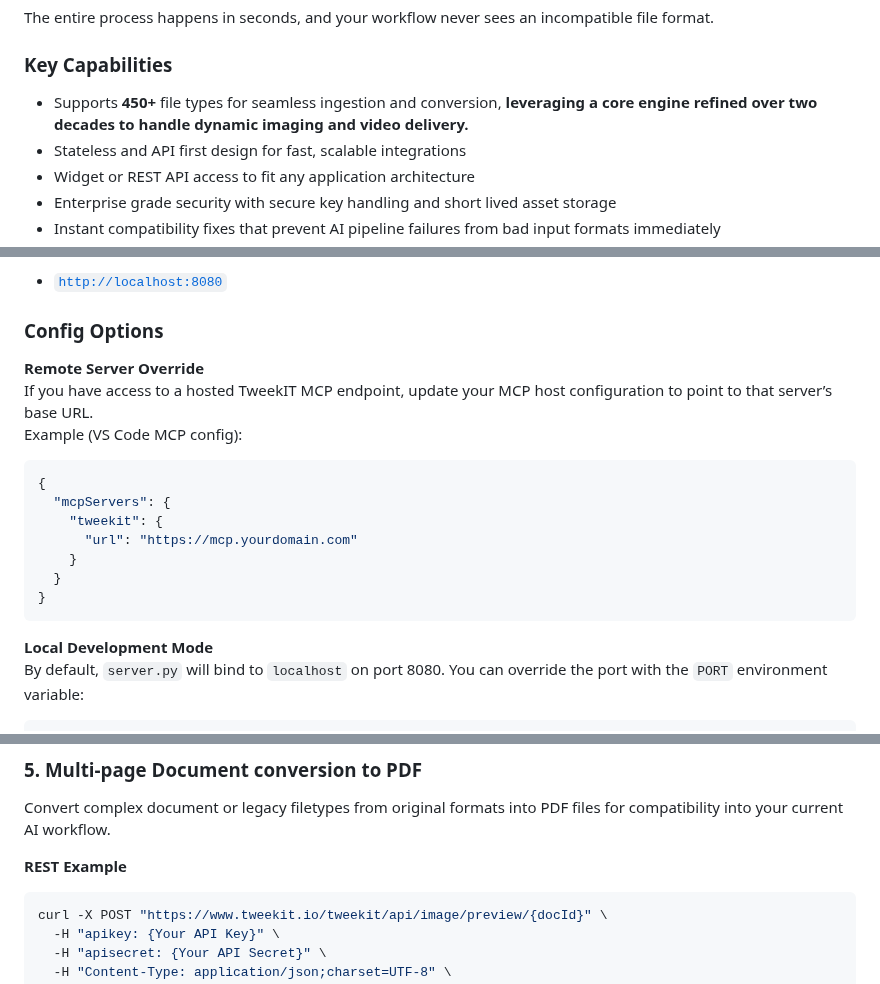
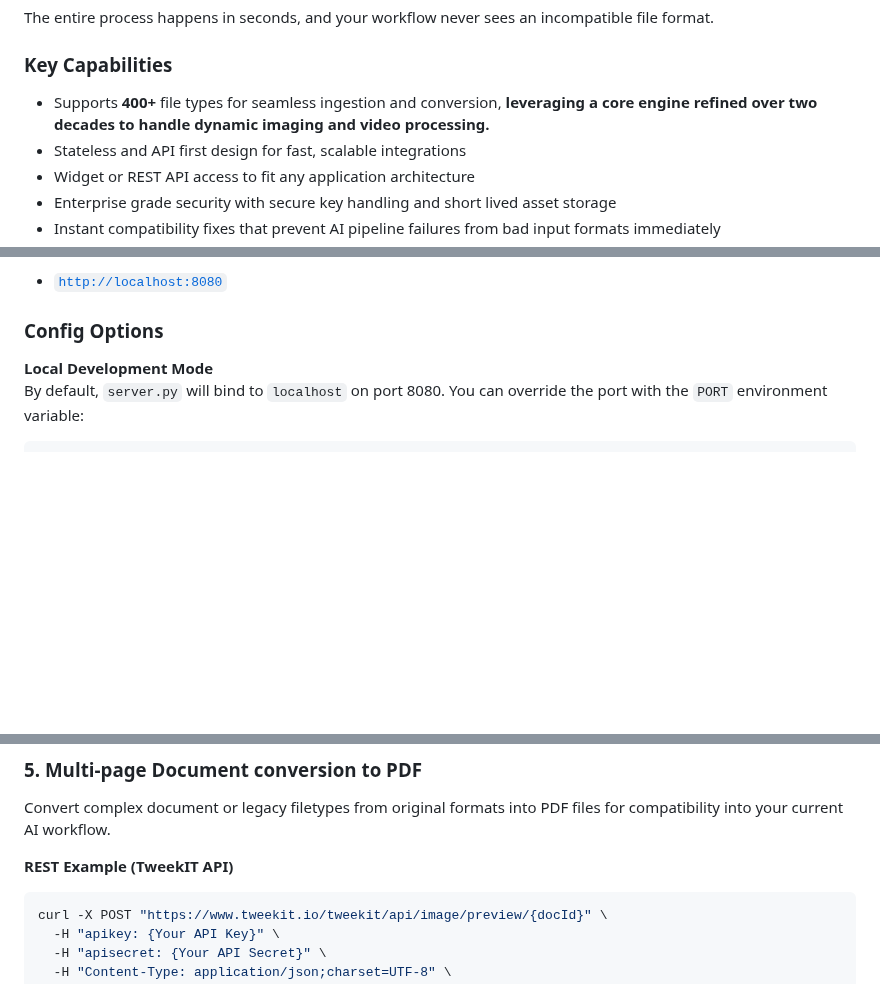
Before and after one commit to equilibrium-team/tweekit-mcp, a Markdown page: README.md, 3 parts joined by grey strips. GitHub-like rendering; blank space fills up the shorter version.

````diff
--- a/README.md
+++ b/README.md
@@ -35,7 +35,7 @@ The entire process happens in seconds, and your workflow never sees an incompati
 
 ### Key Capabilities
 
-- Supports **450+** file types for seamless ingestion and conversion, **leveraging a core engine refined over two decades to handle dynamic imaging and video delivery.**
+- Supports **400+** file types for seamless ingestion and conversion, **leveraging a core engine refined over two decades to handle dynamic imaging and video processing.**
 - Stateless and API first design for fast, scalable integrations
 - Widget or REST API access to fit any application architecture
 - Enterprise grade security with secure key handling and short lived asset storage
@@ -261,20 +205,6 @@ The server will listen on:
 
 ### Config Options
 
-**Remote Server Override**
-If you have access to a hosted TweekIT MCP endpoint, update your MCP host configuration to point to that server’s base URL.
-Example (VS Code MCP config):
-
-```json
-{
-  "mcpServers": {
-    "tweekit": {
-      "url": "https://mcp.yourdomain.com"
-    }
-  }
-}
-```
-
 **Local Development Mode**
 By default, `server.py` will bind to `localhost` on port 8080. You can override the port with the `PORT` environment variable:
 
@@ -675,7 +592,7 @@ curl -X POST "https://www.tweekit.io/tweekit/api/image/preview/{docId}" \
 
 Convert complex document or legacy filetypes from original formats into PDF files for compatibility into your current AI workflow.
 
-**REST Example**
+**REST Example (TweekIT API)**
 
 ```bash
 curl -X POST "https://www.tweekit.io/tweekit/api/image/preview/{docId}" \
````
Also changed, not shown: other parts of README.md (+35 -104 lines).
